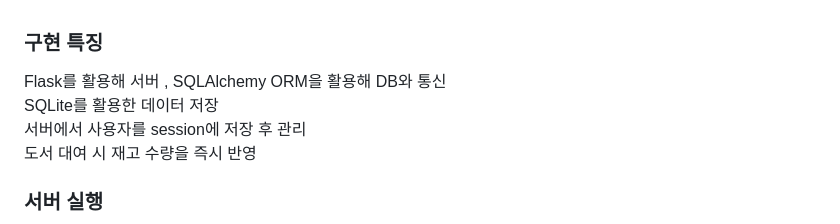
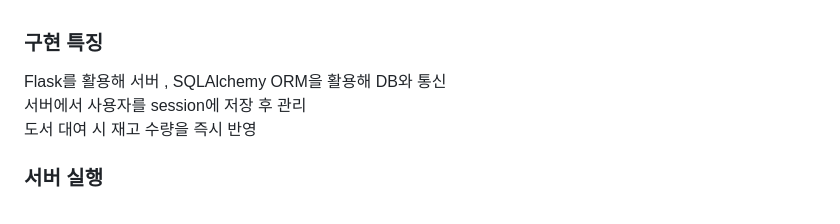
Before and after one commit to tkdahs26/library_management_system-, a Markdown page: README.md, the part around the change. Drawn GitHub-style.

```diff
--- a/README.md
+++ b/README.md
@@ -26,7 +26,6 @@
 ### 구현 특징<br>
 
  Flask를 활용해 서버 , SQLAlchemy ORM을 활용해 DB와 통신<br>
- SQLite를 활용한 데이터 저장<br>
  서버에서 사용자를 session에 저장 후 관리<br>
  도서 대여 시 재고 수량을 즉시 반영
 
```
